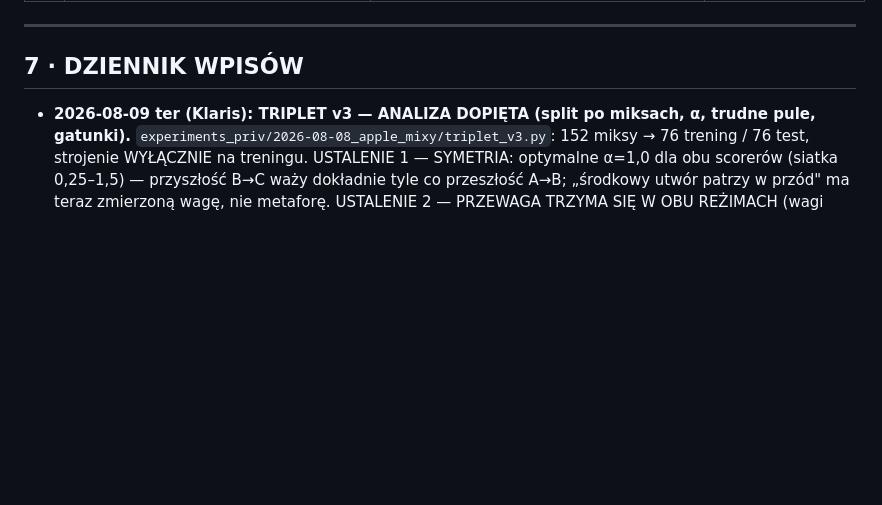
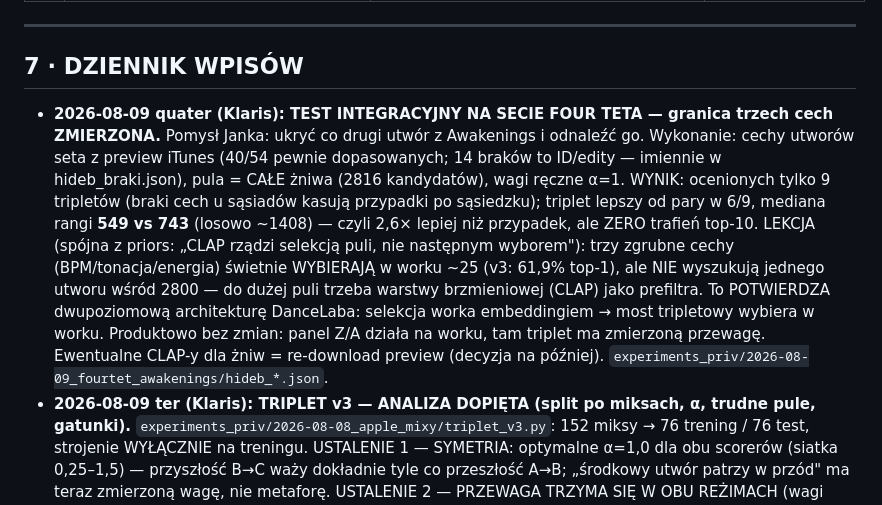
Before and after one commit to JANEK-PNG/dancelab-engine, a Markdown page: PROJECT_LEDGER.md, the part around the change. GitHub-like rendering; blank space fills up the shorter version.

Commit message:
Ledger: Four Tet integration test - three-feature limit measured at pool 2816
Co-Authored-By: Claude Fable 5 <noreply@anthropic.com>

```diff
--- a/PROJECT_LEDGER.md
+++ b/PROJECT_LEDGER.md
@@ -356,6 +356,7 @@ te osie paczki B są nadal DO ZROBIENIA.
 ---
 
 ## 7 · DZIENNIK WPISÓW
+- **2026-08-09 quater (Klaris): TEST INTEGRACYJNY NA SECIE FOUR TETA — granica trzech cech ZMIERZONA.** Pomysł Janka: ukryć co drugi utwór z Awakenings i odnaleźć go. Wykonanie: cechy utworów seta z preview iTunes (40/54 pewnie dopasowanych; 14 braków to ID/edity — imiennie w hideb_braki.json), pula = CAŁE żniwa (2816 kandydatów), wagi ręczne α=1. WYNIK: ocenionych tylko 9 tripletów (braki cech u sąsiadów kasują przypadki po sąsiedzku); triplet lepszy od pary w 6/9, mediana rangi **549 vs 743** (losowo ~1408) — czyli 2,6× lepiej niż przypadek, ale ZERO trafień top-10. LEKCJA (spójna z priors: „CLAP rządzi selekcją puli, nie następnym wyborem"): trzy zgrubne cechy (BPM/tonacja/energia) świetnie WYBIERAJĄ w worku ~25 (v3: 61,9% top-1), ale NIE wyszukują jednego utworu wśród 2800 — do dużej puli trzeba warstwy brzmieniowej (CLAP) jako prefiltra. To POTWIERDZA dwupoziomową architekturę DanceLaba: selekcja worka embeddingiem → most tripletowy wybiera w worku. Produktowo bez zmian: panel Z/A działa na worku, tam triplet ma zmierzoną przewagę. Ewentualne CLAP-y dla żniw = re-download preview (decyzja na później). `experiments_priv/2026-08-09_fourtet_awakenings/hideb_*.json`.
 - **2026-08-09 ter (Klaris): TRIPLET v3 — ANALIZA DOPIĘTA (split po miksach, α, trudne pule, gatunki).** `experiments_priv/2026-08-08_apple_mixy/triplet_v3.py`: 152 miksy → 76 trening / 76 test, strojenie WYŁĄCZNIE na treningu. USTALENIE 1 — SYMETRIA: optymalne α=1,0 dla obu scorerów (siatka 0,25–1,5) — przyszłość B→C waży dokładnie tyle co przeszłość A→B; „środkowy utwór patrzy w przód" ma teraz zmierzoną wagę, nie metaforę. USTALENIE 2 — PRZEWAGA TRZYMA SIĘ W OBU REŻIMACH (wagi ręczne): pula losowa-25 top1 61,9% vs 50,3%; pula TEN-SAM-MIKS (worek DJ-a, najtrudniejsza) 29,6% vs 14,8% — oba p<0,0001. USTALENIE 3 — LIFTY SĄ DOMENOWE: rekalibracja na treningu Apple (1327 par) nie pomaga na puli losowej (27,4% — gorzej niż lifty korpusowe 31,2%), ale w reżimie ten-sam-miks staje się najlepszą parą (26,8%); triplet na liftach Apple bez zysku (p=0,41/1,0). WNIOSEK PRODUKTOWY: do panelu podpowiedzi wchodzi STRUKTURA tripletowa na komponentach ręcznych silnika (odporna, p<0,0001 wszędzie), priors jako opcjonalna warstwa per domena. Gatunki (test, top1 para→triplet): Dance 50,9→62,0 · House 45,5→58,4 · Electronic 60,5→70,9 — most pomaga wszędzie, +10–13 pp.
 - **2026-08-09 bis (Klaris): TRIPLET v2 NA ŚWIEŻYCH DANYCH — TEZA WYGRYWA MIAŻDŻĄCO.** Potok preview domknięty: **2114/2114 analiz, zero porażek**, audio skasowane. Wyścig hide-B na 1874 przypadkach ze 120 miksów Apple (dane CAŁKIEM poza korpusem = zero przecieku z tuningu priors): **TRIPLET (ręczne) top1 58,4% vs para 48,5%** (percentyl 0,082 vs 0,111, MRR 0,712, wymienny 60,4%), **p<0,0001**; TRIPLET (zmierzone) 36,7% vs 29,4%, też p<0,0001. Po biegu 1 (kierunek, p=0,08) to jest DOWÓD: środkowy utwór oceniany jako most A→B→C przewiduje realny wybór DJ-a lepiej niż para na każdej metryce i obu zestawach wag. ODKRYCIE UBOCZNE: na świeżej domenie wagi RĘCZNE biją ZMIERZONE (odwrotnie niż na korpusie) — lifty NB są dopasowane do domeny korpusu (house/trance z YT), generyczne komponenty silnika transferują lepiej; wniosek: priors wymagają rekalibracji per domena albo miksu domen. Wyniki: `experiments_priv/2026-08-08_apple_mixy/triplet_v2_wynik.json`. NASTĘPNE wg uzgodnionego planu: triplety do panelu podpowiedzi Z/A (produkt), potem testy na całości miksów. Druga dostawa zrzutów (82 miksy, w tym Jamie xx/Four Tet/Solomun/Fred again..) puszczona przez taśmę i DOMKNIĘTA tego samego dnia: katalog **152 miksy · 2777 utworów · zero porażek** (w tym 13 setów ligi osobistej Janka). Wyścig odświeżony na 2473 przypadkach: TRIPLET (ręczne) top1 **56,8% vs 47,7%**, percentyl 0,088 vs 0,119; zmierzone 35,9% vs 29,5% — oba p<0,0001. Wynik trzyma się przy podwojonej próbie.
 - **2026-08-09 (Klaris): FOUR TET @ AWAKENINGS ADE 2024 — analiza „personalna" całego seta.** Życzenie Janka (link YT; „całość przeanalizuj równo" — znacznik 2h zignorowany). Potok: yt-dlp (4:28:06, 260 MB) → ebur128 co 1 s (14 624 pkt) → tempo librosa w oknach 120 s (134) → złożenie z tracklistą MixesDB (56 utworów, 54 rozpoznane, ZE znacznikami) → AUDIO SKASOWANE (reguła pobierz→licz→skasuj). `experiments_priv/2026-08-09_fourtet_awakenings/`. WYNIKI: dwell mediana 4,6 min (2,1–10,3; najdłużej Audion „Mouth To Mouth" 10,3 i własne „Sing" 10,2); łuk głośności od ambientowych −22 dB do szczytów ~−10, finał opada; tempo w rozdzielczości pomiaru praktycznie STAŁE ~129 (jedno okno 86 = ambientowy finał). PODPIS SZWÓW: mediana dołu na przejściu **−6,7 dB względem poziomu przed**, 51/55 szwów z dołem >3 dB, zmiana poziomu przez szew +0,6 dB — Four Tet szyje przez DOLINY (cięcie energii na przejściu), nie na płasko. Zastrzeżenia uczciwe: znaczniki MixesDB przybliżone (okno ±40 s je amortyzuje), doły mogą częściowo odbijać breakdowny okołoszwowe; bez utworów źródłowych nie mierzymy wnętrza szwu. Sekwencja 54 utworów → dane tripletowe (liga osobista Janka).
```
